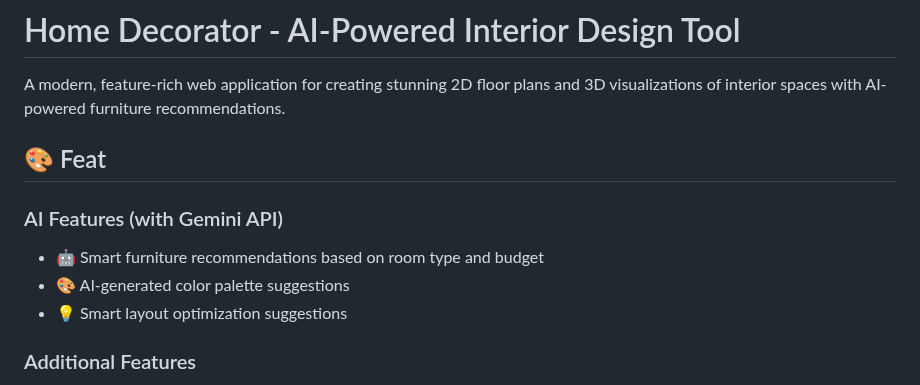
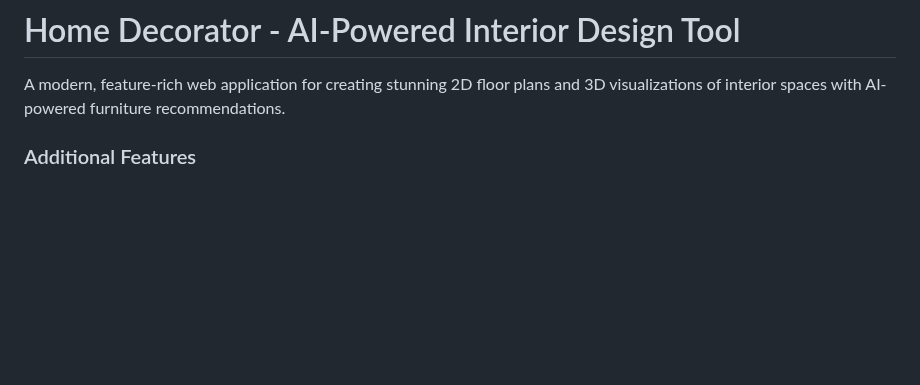
Before and after one commit to Ankit2006Raj/Home_Decorator, a Markdown page: README.md, the part around the change. Rendered like a GitHub page; blank space fills up the shorter version.

```diff
--- a/README.md
+++ b/README.md
@@ -1,12 +1,6 @@
 # Home Decorator - AI-Powered Interior Design Tool
 
 A modern, feature-rich web application for creating stunning 2D floor plans and 3D visualizations of interior spaces with AI-powered furniture recommendations.
-
-## 🎨 Feat
-### AI Features (with Gemini API)
-- 🤖 Smart furniture recommendations based on room type and budget
-- 🎨 AI-generated color palette suggestions
-- 💡 Smart layout optimization suggestions
 
 ### Additional Features
 - 3D room visualization with Three.js
```
